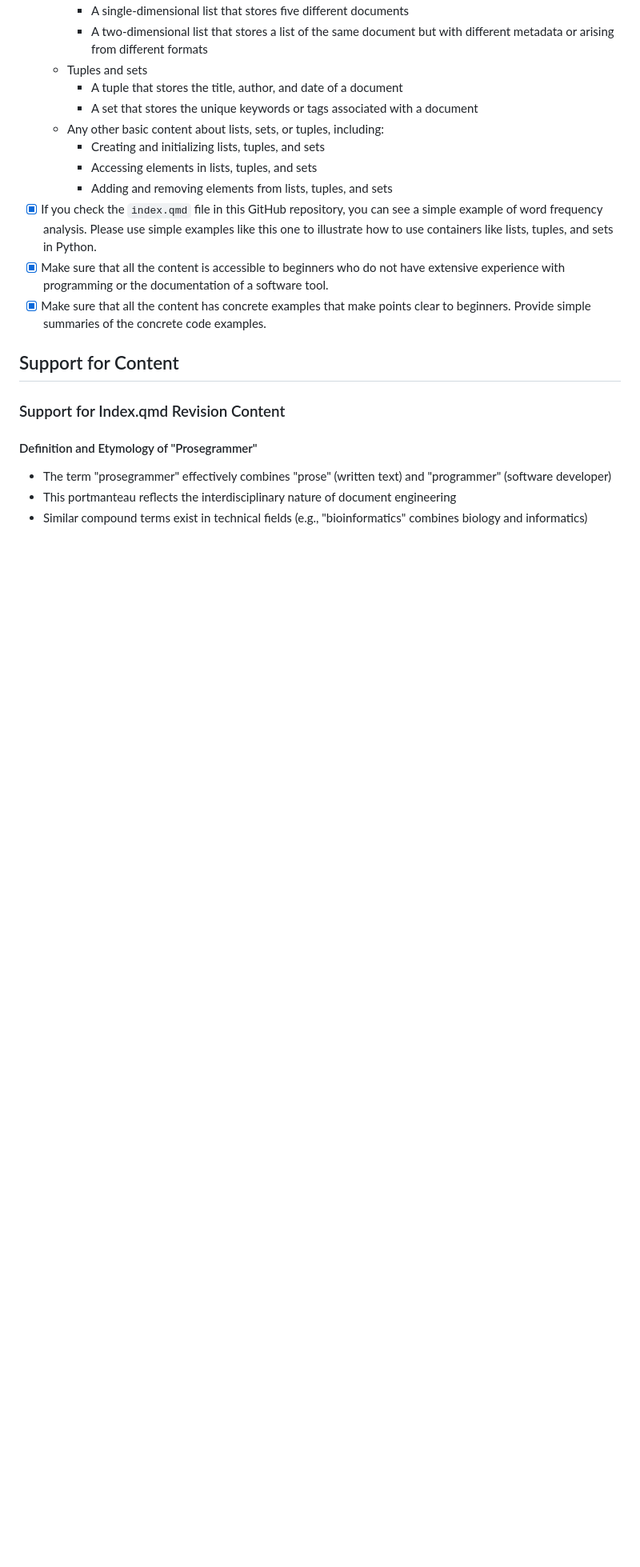
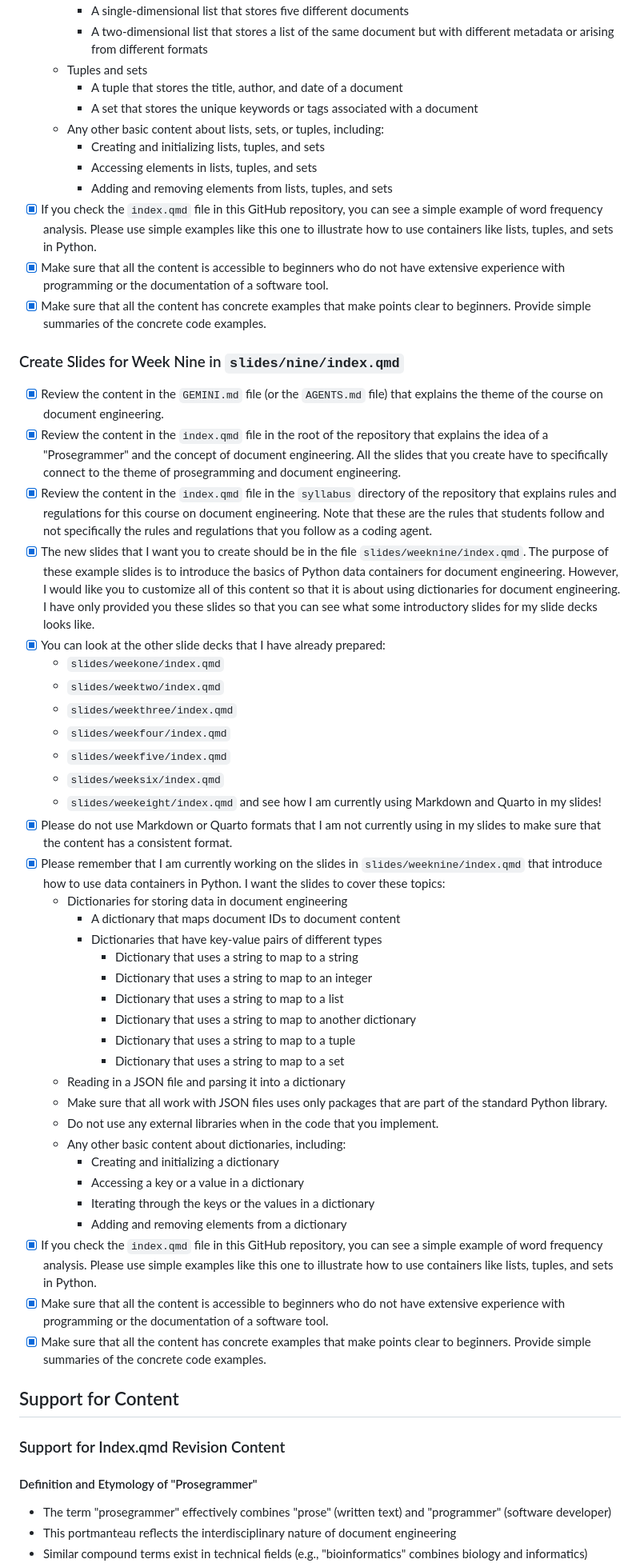
Before and after one commit to yendluri02/www.prosegrammers.com, a Markdown page: COMPLETED.md, the part around the change. Shown: that part at 80% size. Rendered like a GitHub page; blank space fills up the shorter version.

Commit message:
chore: Add a completed task list for the weeknine slides to the COMPLETED.md file.

```diff
--- a/COMPLETED.md
+++ b/COMPLETED.md
@@ -199,6 +199,64 @@ Python. I want the slides to cover these topics:
     - Creating and initializing lists, tuples, and sets
     - Accessing elements in lists, tuples, and sets
     - Adding and removing elements from lists, tuples, and sets
+- [X] If you check the `index.qmd` file in this GitHub repository, you can see a
+simple example of word frequency analysis. Please use simple examples like this
+one to illustrate how to use containers like lists, tuples, and sets in Python.
+- [X] Make sure that all the content is accessible to beginners who do not have
+extensive experience with programming or the documentation of a software tool.
+- [X] Make sure that all the content has concrete examples that make points
+clear to beginners. Provide simple summaries of the concrete code examples.
+
+### Create Slides for Week Nine in `slides/nine/index.qmd`
+
+- [X] Review the content in the `GEMINI.md` file (or the `AGENTS.md` file) that
+explains the theme of the course on document engineering.
+- [X] Review the content in the `index.qmd` file in the root of the repository
+that explains the idea of a "Prosegrammer" and the concept of document
+engineering. All the slides that you create have to specifically connect
+to the theme of prosegramming and document engineering.
+- [X] Review the content in the `index.qmd` file in the `syllabus` directory of
+the repository that explains rules and regulations for this course on document
+engineering. Note that these are the rules that students follow and not
+specifically the rules and regulations that you follow as a coding agent.
+- [X] The new slides that I want you to create should be in the file
+`slides/weeknine/index.qmd`. The purpose of these example slides is to introduce
+the basics of Python data containers for document engineering. However, I would
+like you to customize all of this content so that it is about using dictionaries
+for document engineering. I have only provided you these slides so that you can
+see what some introductory slides for my slide decks looks like.
+- [X] You can look at the other slide decks that I have already prepared:
+  - `slides/weekone/index.qmd`
+  - `slides/weektwo/index.qmd`
+  - `slides/weekthree/index.qmd`
+  - `slides/weekfour/index.qmd`
+  - `slides/weekfive/index.qmd`
+  - `slides/weeksix/index.qmd`
+  - `slides/weekeight/index.qmd` and see how I am currently using Markdown and
+  Quarto in my slides!
+- [X] Please do not use Markdown or Quarto formats that I am not currently using in
+my slides to make sure that the content has a consistent format.
+- [X] Please remember that I am currently working on the slides in
+`slides/weeknine/index.qmd` that introduce how to use data containers in Python.
+I want the slides to cover these topics:
+  - Dictionaries for storing data in document engineering
+    - A dictionary that maps document IDs to document content
+    - Dictionaries that have key-value pairs of different types
+      - Dictionary that uses a string to map to a string
+      - Dictionary that uses a string to map to an integer
+      - Dictionary that uses a string to map to a list
+      - Dictionary that uses a string to map to another dictionary
+      - Dictionary that uses a string to map to a tuple
+      - Dictionary that uses a string to map to a set
+  - Reading in a JSON file and parsing it into a dictionary
+  - Make sure that all work with JSON files uses only packages that are part of
+  the standard Python library.
+  - Do not use any external libraries when in the code that you implement.
+  - Any other basic content about dictionaries, including:
+    - Creating and initializing a dictionary
+    - Accessing a key or a value in a dictionary
+    - Iterating through the keys or the values in a dictionary
+    - Adding and removing elements from a dictionary
 - [X] If you check the `index.qmd` file in this GitHub repository, you can see a
 simple example of word frequency analysis. Please use simple examples like this
 one to illustrate how to use containers like lists, tuples, and sets in Python.
```
